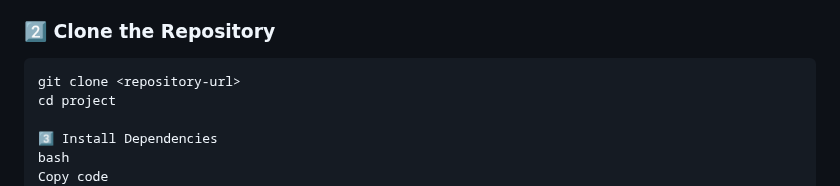
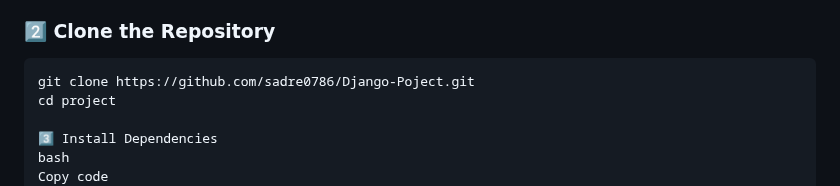
Before and after one commit to sadre0786/Django-Poject, a Markdown page: README.md, the part around the change. Rendered like a GitHub page.

````diff
--- a/README.md
+++ b/README.md
@@ -46,7 +46,7 @@ Ensure you have the following installed:
 
 ### 2️⃣ Clone the Repository
 ```bash
-git clone <repository-url>
+git clone https://github.com/sadre0786/Django-Poject.git
 cd project
 
 3️⃣ Install Dependencies
````
